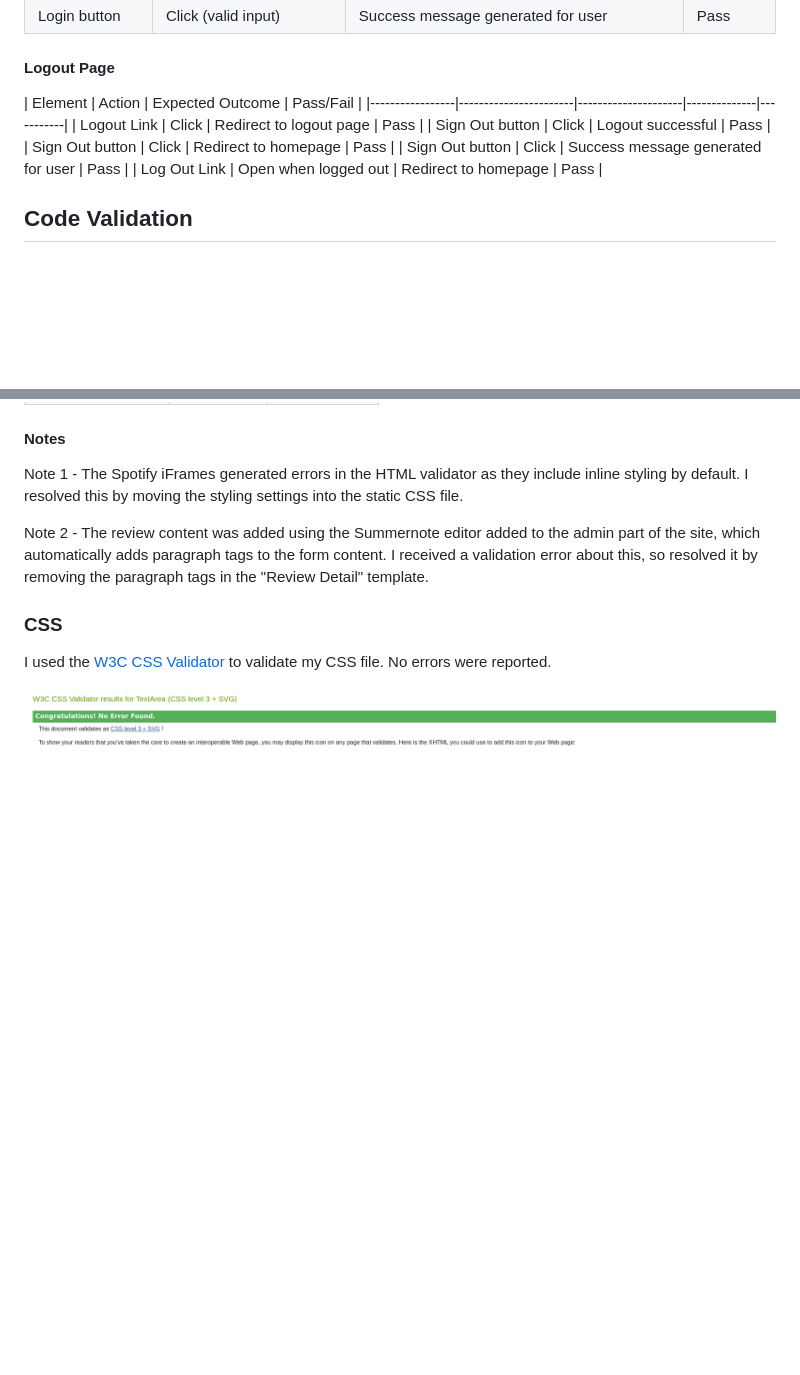
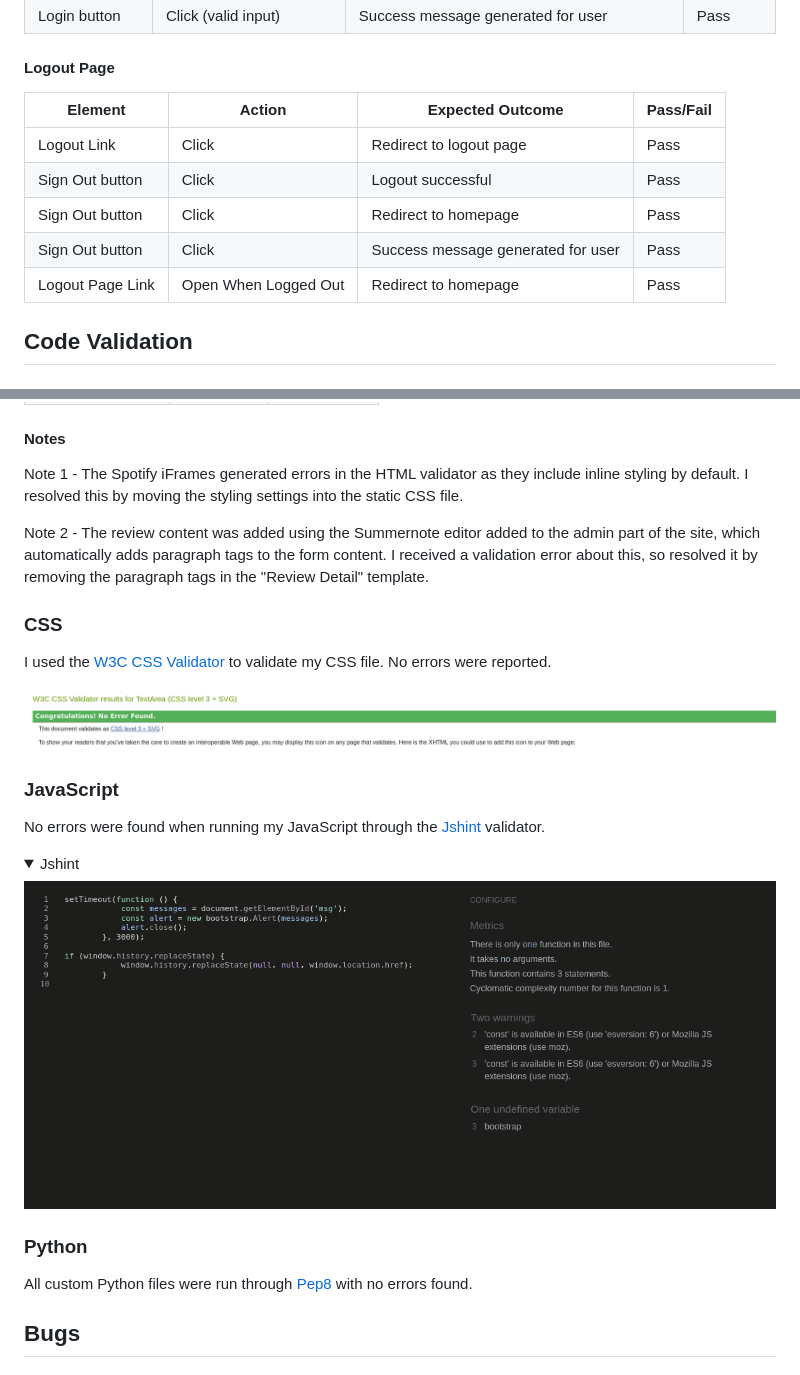
Before and after one commit to JBurrellIRL/ProjectFour, a Markdown page: TESTING.md, 2 parts joined by grey strips. GitHub-like rendering; pictures changed too: docs/testing-images/jshint.png (added); folded sections open; blank space fills up the shorter version.

```diff
--- a/TESTING.md
+++ b/TESTING.md
@@ -248,14 +248,13 @@ These tests were conducted using the Lighthouse tool in Google Chrome Developer
 
 #### Logout Page
 
-| Element         | Action                | Expected Outcome                   | Pass/Fail |
-|-----------------|-----------------------|---------------------|--------------|-----------|
-| Logout Link     | Click                 | Redirect to logout page            | Pass      |
-| Sign Out button | Click                 | Logout successful                  | Pass      |
-| Sign Out button | Click                 | Redirect to homepage               | Pass      |
-| Sign Out button | Click                 | Success message generated for user | Pass      |
-| Log Out Link    | Open when logged out  | Redirect to homepage               | Pass      |
-
+| Element          | Action               | Expected Outcome                   | Pass/Fail |
+|------------------|----------------------|------------------------------------|-----------|
+| Logout Link      | Click                | Redirect to logout page            | Pass      |
+| Sign Out button  | Click                | Logout successful                  | Pass      |
+| Sign Out button  | Click                | Redirect to homepage               | Pass      |
+| Sign Out button  | Click                | Success message generated for user | Pass      |
+| Logout Page Link | Open When Logged Out | Redirect to homepage               | Pass      |
 
 ## Code Validation
 
@@ -288,3 +287,20 @@ Note 2 - The review content was added using the Summernote editor added to the a
 I used the [W3C CSS Validator](https://jigsaw.w3.org/css-validator/) to validate my CSS file. No errors were reported.
 
 ![CSS Validation](https://github.com/JBurrellIRL/ProjectFour/blob/main/docs/testing-images/css-validator.png?raw=true)
+
+### JavaScript
+
+No errors were found when running my JavaScript through the [Jshint](https://jshint.com/) validator.
+
+<details>
+
+<summary>Jshint</summary>
+
+![Jshint](docs/testing-images/jshint.png)
+</details>
+
+### Python
+
+All custom Python files were run through [Pep8](http://pep8online.com/) with no errors found.
+
+## Bugs
```
Also changed, not shown: 4 other files.
